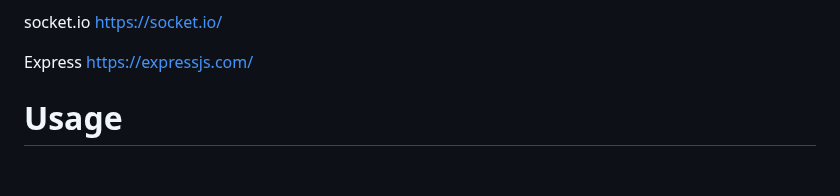
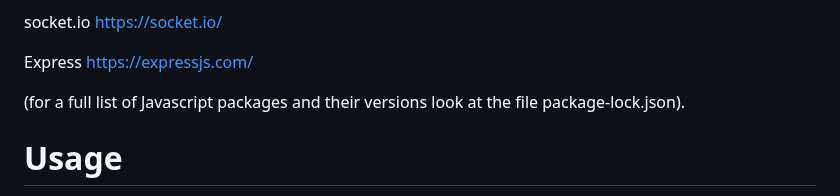
Before and after one commit to Callenberg/streamer5, a Markdown page: README.md, the part around the change. GitHub-like rendering; blank space fills up the shorter version.

Commit message:
Update README with package version reference
Added a note about checking package-lock.json for package versions.

```diff
--- a/README.md
+++ b/README.md
@@ -31,6 +31,8 @@ Node.js https://nodejs.org/en/download/
 socket.io https://socket.io/
 
 Express https://expressjs.com/
+
+(for a full list of Javascript packages and their versions look at the file package-lock.json).
 
 Usage
 ====
```
